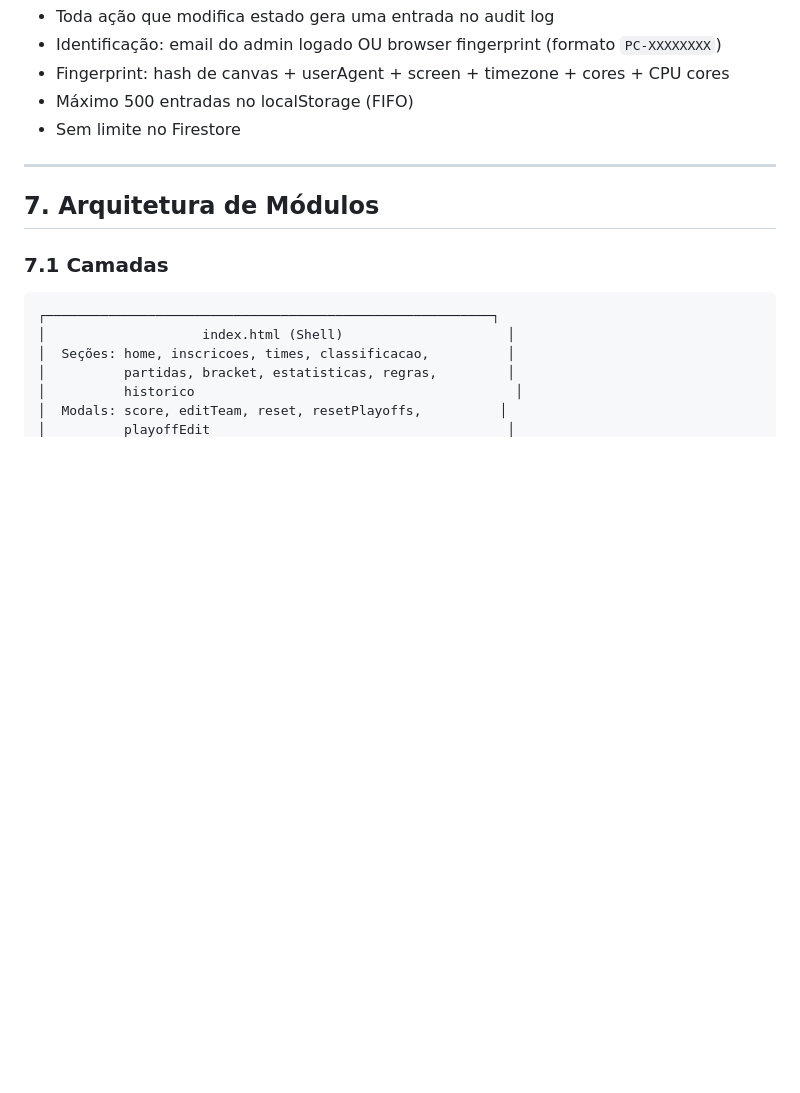
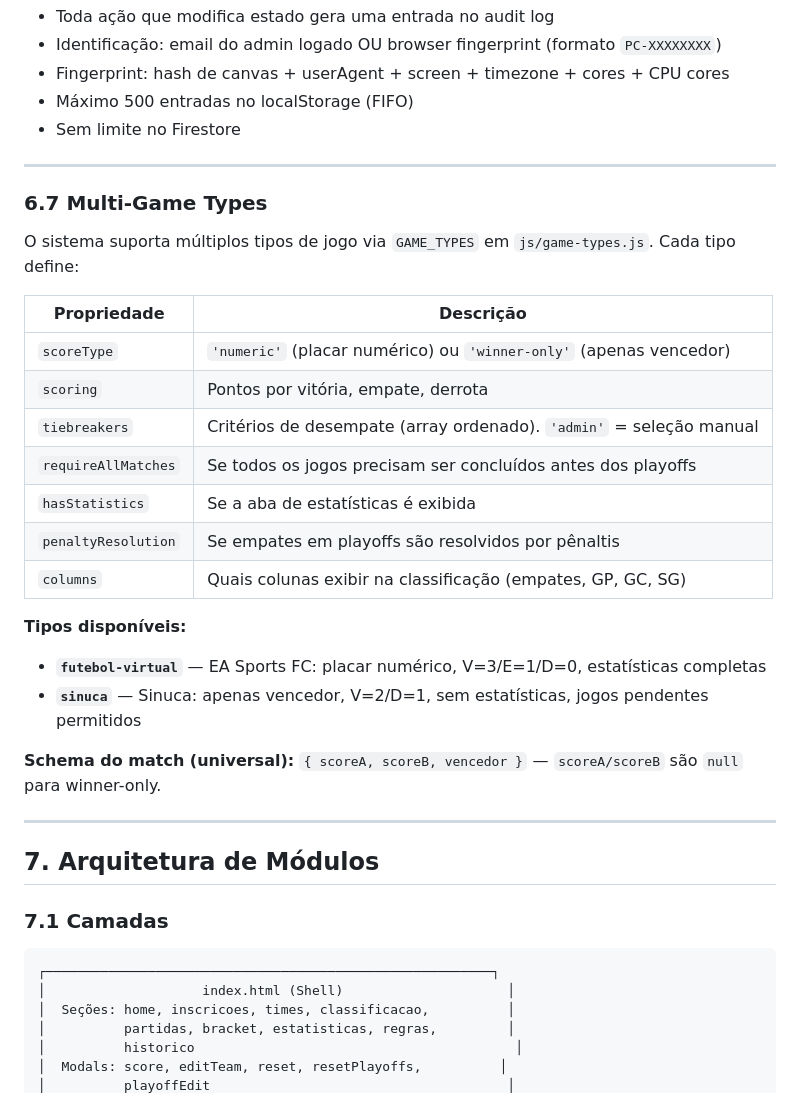
Before and after one commit to L-vonah/amlabs-gaming-cup, a Markdown page: docs/ARCHITECTURE.md, the part around one of its changes. GitHub-like rendering; blank space fills up the shorter version.

```diff
--- a/docs/ARCHITECTURE.md
+++ b/docs/ARCHITECTURE.md
@@ -304,6 +305,28 @@ Critérios de desempate (em ordem):
 
 ---
 
+### 6.7 Multi-Game Types
+
+O sistema suporta múltiplos tipos de jogo via `GAME_TYPES` em `js/game-types.js`. Cada tipo define:
+
+| Propriedade | Descrição |
+|---|---|
+| `scoreType` | `'numeric'` (placar numérico) ou `'winner-only'` (apenas vencedor) |
+| `scoring` | Pontos por vitória, empate, derrota |
+| `tiebreakers` | Critérios de desempate (array ordenado). `'admin'` = seleção manual |
+| `requireAllMatches` | Se todos os jogos precisam ser concluídos antes dos playoffs |
+| `hasStatistics` | Se a aba de estatísticas é exibida |
+| `penaltyResolution` | Se empates em playoffs são resolvidos por pênaltis |
+| `columns` | Quais colunas exibir na classificação (empates, GP, GC, SG) |
+
+**Tipos disponíveis:**
+- **`futebol-virtual`** — EA Sports FC: placar numérico, V=3/E=1/D=0, estatísticas completas
+- **`sinuca`** — Sinuca: apenas vencedor, V=2/D=1, sem estatísticas, jogos pendentes permitidos
+
+**Schema do match (universal):** `{ scoreA, scoreB, vencedor }` — `scoreA/scoreB` são `null` para winner-only.
+
+---
+
 ## 7. Arquitetura de Módulos
 
 ### 7.1 Camadas
```
Also changed, not shown: other parts of docs/ARCHITECTURE.md (+26 -9 lines), README.md (+20 -16 lines).
